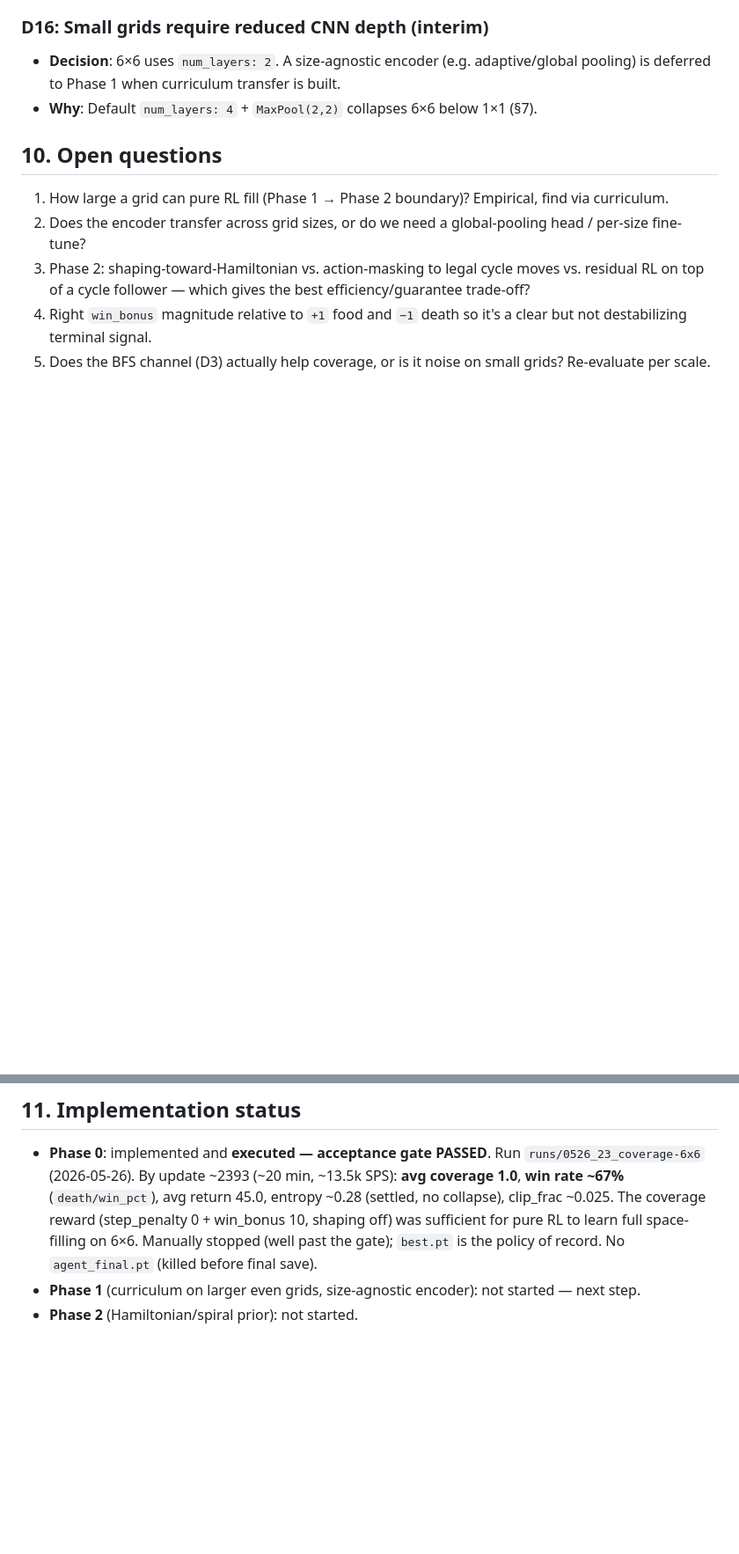
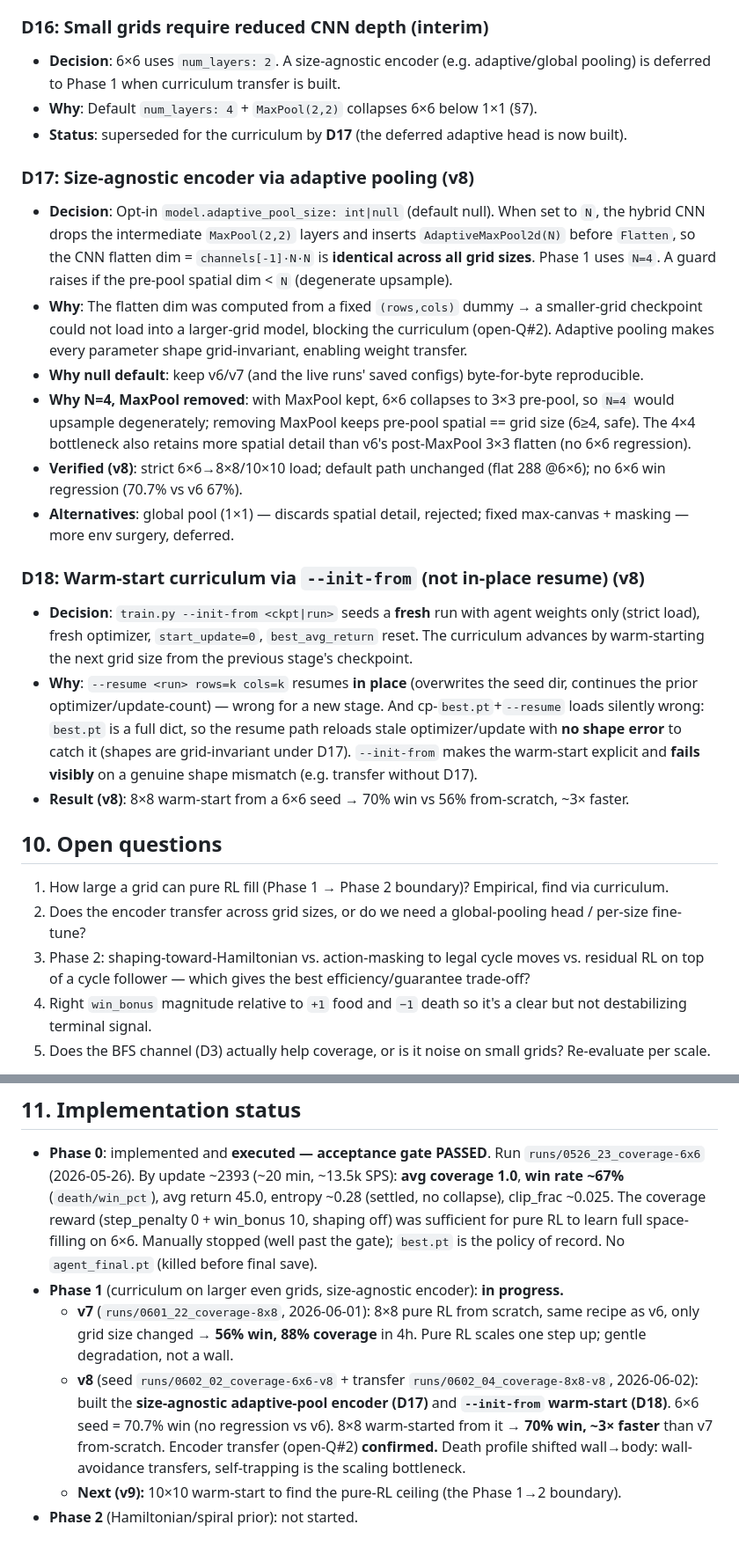
Before and after one commit to rhklite/RL_Snake-, a Markdown page: docs/full-coverage-design.md, 2 parts joined by grey strips. Shown at 88% size. Drawn GitHub-style; blank space fills up the shorter version.

```diff
--- a/docs/full-coverage-design.md
+++ b/docs/full-coverage-design.md
@@ -148,6 +148,35 @@ across the curriculum.
 - **Decision**: 6×6 uses `num_layers: 2`. A size-agnostic encoder (e.g. adaptive/global pooling)
   is deferred to Phase 1 when curriculum transfer is built.
 - **Why**: Default `num_layers: 4` + `MaxPool(2,2)` collapses 6×6 below 1×1 (§7).
+- **Status**: superseded for the curriculum by **D17** (the deferred adaptive head is now built).
+
+### D17: Size-agnostic encoder via adaptive pooling (v8)
+- **Decision**: Opt-in `model.adaptive_pool_size: int|null` (default null). When set to `N`, the
+  hybrid CNN drops the intermediate `MaxPool(2,2)` layers and inserts `AdaptiveMaxPool2d(N)` before
+  `Flatten`, so the CNN flatten dim = `channels[-1]·N·N` is **identical across all grid sizes**.
+  Phase 1 uses `N=4`. A guard raises if the pre-pool spatial dim < `N` (degenerate upsample).
+- **Why**: The flatten dim was computed from a fixed `(rows,cols)` dummy → a smaller-grid checkpoint
+  could not load into a larger-grid model, blocking the curriculum (open-Q#2). Adaptive pooling makes
+  every parameter shape grid-invariant, enabling weight transfer.
+- **Why null default**: keep v6/v7 (and the live runs' saved configs) byte-for-byte reproducible.
+- **Why N=4, MaxPool removed**: with MaxPool kept, 6×6 collapses to 3×3 pre-pool, so `N=4` would
+  upsample degenerately; removing MaxPool keeps pre-pool spatial == grid size (6≥4, safe). The 4×4
+  bottleneck also retains more spatial detail than v6's post-MaxPool 3×3 flatten (no 6×6 regression).
+- **Verified (v8)**: strict 6×6→8×8/10×10 load; default path unchanged (flat 288 @6×6); no 6×6 win
+  regression (70.7% vs v6 67%).
+- **Alternatives**: global pool (1×1) — discards spatial detail, rejected; fixed max-canvas + masking
+  — more env surgery, deferred.
+
+### D18: Warm-start curriculum via `--init-from` (not in-place resume) (v8)
+- **Decision**: `train.py --init-from <ckpt|run>` seeds a **fresh** run with agent weights only
+  (strict load), fresh optimizer, `start_update=0`, `best_avg_return` reset. The curriculum advances
+  by warm-starting the next grid size from the previous stage's checkpoint.
+- **Why**: `--resume <run> rows=k cols=k` resumes **in place** (overwrites the seed dir, continues the
+  prior optimizer/update-count) — wrong for a new stage. And cp-`best.pt`+`--resume` loads silently
+  wrong: `best.pt` is a full dict, so the resume path reloads stale optimizer/update with **no shape
+  error** to catch it (shapes are grid-invariant under D17). `--init-from` makes the warm-start
+  explicit and **fails visibly** on a genuine shape mismatch (e.g. transfer without D17).
+- **Result (v8)**: 8×8 warm-start from a 6×6 seed → 70% win vs 56% from-scratch, ~3× faster.
 
 ## 10. Open questions
 
@@ -169,7 +198,16 @@ across the curriculum.
   no collapse), clip_frac ~0.025. The coverage reward (step_penalty 0 + win_bonus 10, shaping
   off) was sufficient for pure RL to learn full space-filling on 6×6. Manually stopped (well past
   the gate); `best.pt` is the policy of record. No `agent_final.pt` (killed before final save).
-- **Phase 1** (curriculum on larger even grids, size-agnostic encoder): not started — next step.
+- **Phase 1** (curriculum on larger even grids, size-agnostic encoder): **in progress.**
+  - **v7** (`runs/0601_22_coverage-8x8`, 2026-06-01): 8×8 pure RL from scratch, same recipe as v6,
+    only grid size changed → **56% win, 88% coverage** in 4h. Pure RL scales one step up; gentle
+    degradation, not a wall.
+  - **v8** (seed `runs/0602_02_coverage-6x6-v8` + transfer `runs/0602_04_coverage-8x8-v8`,
+    2026-06-02): built the **size-agnostic adaptive-pool encoder (D17)** and **`--init-from`
+    warm-start (D18)**. 6×6 seed = 70.7% win (no regression vs v6). 8×8 warm-started from it →
+    **70% win, ~3× faster** than v7 from-scratch. Encoder transfer (open-Q#2) **confirmed.** Death
+    profile shifted wall→body: wall-avoidance transfers, self-trapping is the scaling bottleneck.
+  - **Next (v9):** 10×10 warm-start to find the pure-RL ceiling (the Phase 1→2 boundary).
 - **Phase 2** (Hamiltonian/spiral prior): not started.
 </content>
 </invoke>
```
Also changed, not shown: docs/iterations/README.md (+8 -4 lines), docs/iterations/v8-adaptive-transfer-8x8.md (added, +91 -0 lines).
